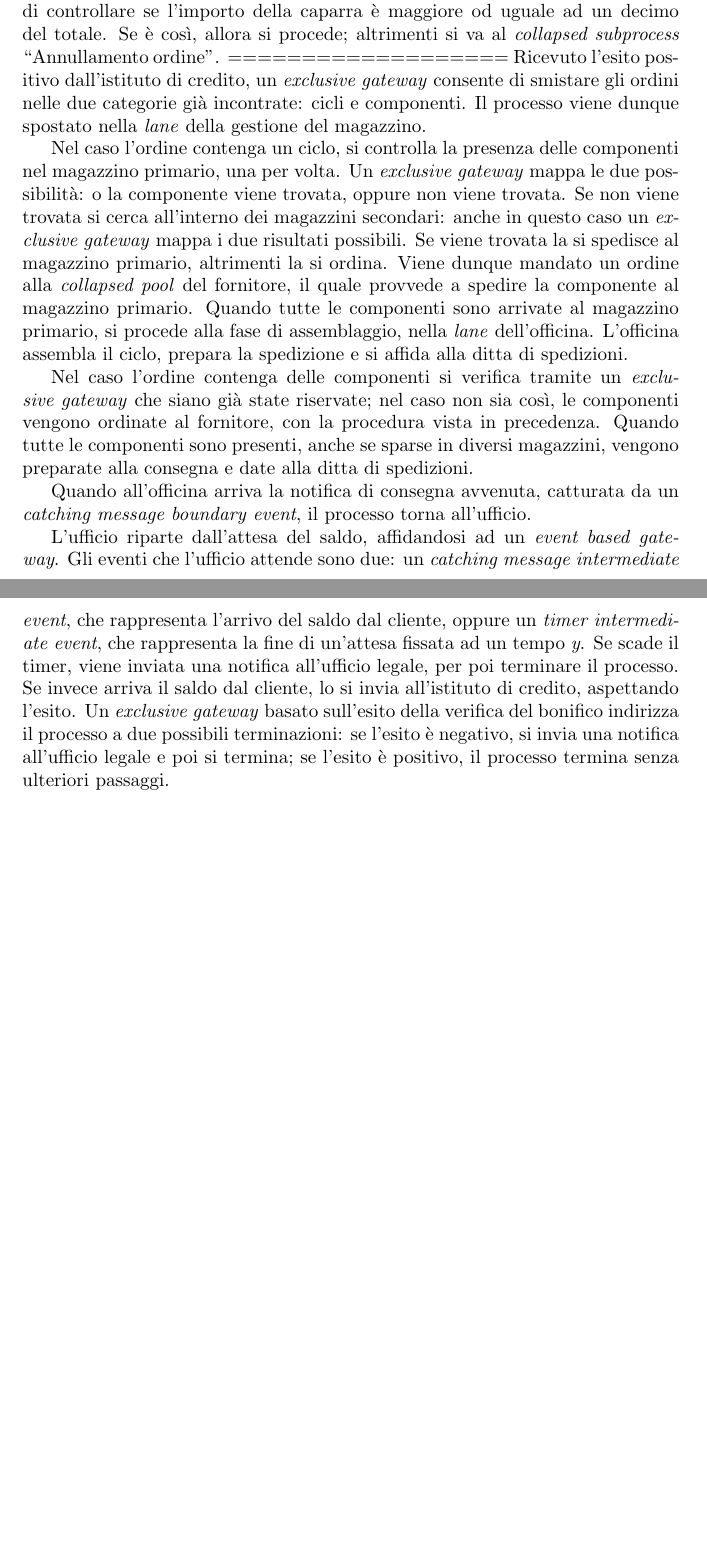
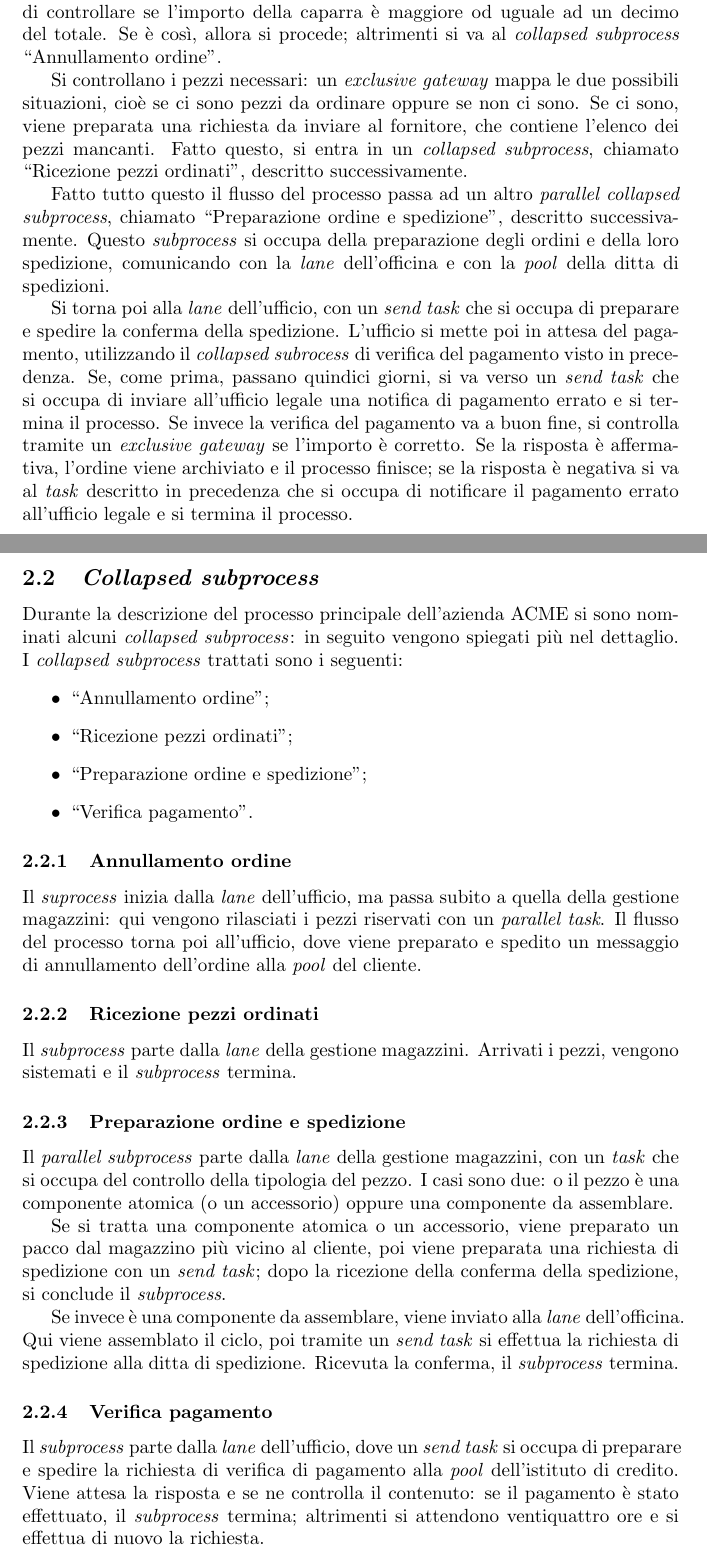
Before and after one commit to ftrombi/ISOSJolie1516, a LaTeX paper (Relazione/relazione.tex, which reads Relazione/capitolo2_bpmn.tex): two parts of pages 8 and 9 of 18, joined at a grey line, cut so that both start at the same text, the shorter picture padded with empty space. Compiled offline with pdfLaTeX.

Commit message:
Concluso capitolo 2 della relazione.

```diff
--- a/Relazione/capitolo2_bpmn.tex
+++ b/Relazione/capitolo2_bpmn.tex
@@ -94,43 +93,72 @@ al \textit{collapsed subprocess} ``Annullamento ordine''.
-Ricevuto l'esito positivo dall'istituto di credito, un
-\textit{exclusive gateway} consente di smistare gli ordini nelle due
-categorie gi\`a incontrate: cicli e componenti. Il processo viene dunque
-spostato nella \textit{lane} della gestione del magazzino.
 
-Nel caso l'ordine contenga un ciclo, si controlla la presenza delle
-componenti nel magazzino primario, una per volta. Un
-\textit{exclusive gateway} mappa le due possibilit\`a: o la componente
-viene trovata, oppure non viene trovata.
-Se non viene trovata si cerca all'interno dei magazzini secondari:
-anche in questo caso un \textit{exclusive gateway} mappa i due risultati
-possibili. Se viene trovata la si spedisce al magazzino primario,
-altrimenti la si ordina. Viene dunque mandato un ordine alla
-\textit{collapsed pool} del fornitore, il quale provvede a spedire la
-componente al magazzino primario. Quando tutte le componenti sono
-arrivate al magazzino primario, si procede alla fase di assemblaggio,
-nella \textit{lane} dell'officina. L'officina assembla il ciclo, prepara
-la spedizione e si affida alla ditta di spedizioni.
+Si controllano i pezzi necessari: un \textit{exclusive gateway} mappa le
+due possibili situazioni, cio\`e se ci sono pezzi da ordinare oppure se
+non ci sono. Se ci sono, viene preparata una richiesta da inviare al
+fornitore, che contiene l'elenco dei pezzi mancanti. Fatto questo, si
+entra in un \textit{collapsed subprocess}, chiamato ``Ricezione pezzi
+ordinati'', descritto successivamente.
 
-Nel caso l'ordine contenga delle componenti si verifica tramite un
-\textit{exclusive gateway} che siano gi\`a state riservate; nel caso non
-sia cos\`i, le componenti vengono ordinate al fornitore, con la
-procedura vista in precedenza. Quando tutte le componenti sono presenti,
-anche se sparse in diversi magazzini, vengono preparate alla consegna e
-date alla ditta di spedizioni.
+Fatto tutto questo il flusso del processo passa ad un altro
+\textit{parallel collapsed subprocess}, chiamato ``Preparazione ordine e
+spedizione'', descritto successivamente. Questo \textit{subprocess} si
+occupa della preparazione degli ordini e della loro spedizione,
+comunicando con la \textit{lane} dell'officina e con la \textit{pool}
+della ditta di spedizioni.
 
-Quando all'officina arriva la notifica di consegna avvenuta, catturata
-da un \textit{catching message boundary event}, il processo torna
-all'ufficio.
+Si torna poi alla \textit{lane} dell'ufficio, con un \textit{send task}
+che si occupa di preparare e spedire la conferma della spedizione.
+L'ufficio si mette poi in attesa del pagamento, utilizzando il
+\textit{collapsed subrocess} di verifica del pagamento visto in
+precedenza. Se, come prima, passano quindici giorni, si va verso un
+\textit{send task} che si occupa di inviare all'ufficio legale una
+notifica di pagamento errato e si termina il processo. Se invece la
+verifica del pagamento va a buon fine, si controlla tramite un
+\textit{exclusive gateway} se l'importo \`e corretto. Se la risposta
+\`e affermativa, l'ordine viene archiviato e il processo finisce; se la
+risposta \`e negativa si va al \textit{task} descritto in precedenza che
+si occupa di notificare il pagamento errato all'ufficio legale e si
+termina il processo.
 
-L'ufficio riparte dall'attesa del saldo, affidandosi ad un
-\textit{event based gateway}. Gli eventi che l'ufficio attende sono due:
-un \textit{catching message intermediate event}, che rappresenta
-l'arrivo del saldo dal cliente, oppure un
-\textit{timer intermediate event}, che rappresenta la fine di un'attesa
-fissata ad un tempo \textit{y}. Se scade il timer, viene inviata una
-notifica all'ufficio legale, per poi terminare il processo.
-Se invece arriva il saldo dal cliente, lo si invia all'istituto di
-credito, aspettando l'esito. Un \textit{exclusive gateway} basato
-sull'esito della verifica del bonifico indirizza il processo a due
-possibili terminazioni: se l'esito \`e negativo, si invia una notifica
-all'ufficio legale e poi si termina; se l'esito \`e positivo, il
-processo termina senza ulteriori passaggi.
+\subsection{\textit{Collapsed subprocess}}
+Durante la descrizione del processo principale dell'azienda ACME si sono
+nominati alcuni \textit{collapsed subprocess}: in seguito vengono
+spiegati pi\`u nel dettaglio. I \textit{collapsed subprocess} trattati
+sono i seguenti:
+\begin{itemize}
+  \item ``Annullamento ordine'';
+  \item ``Ricezione pezzi ordinati'';
+  \item ``Preparazione ordine e spedizione'';
+  \item ``Verifica pagamento''.
+\end{itemize}
+\subsubsection{Annullamento ordine}
+Il \textit{suprocess} inizia dalla \textit{lane} dell'ufficio, ma passa
+subito a quella della gestione magazzini: qui vengono rilasciati i pezzi
+riservati con un \textit{parallel task}. Il flusso del processo torna
+poi all'ufficio, dove viene preparato e spedito un messaggio di
+annullamento dell'ordine alla \textit{pool} del cliente.
+\subsubsection{Ricezione pezzi ordinati}
+Il \textit{subprocess} parte dalla \textit{lane} della gestione
+magazzini. Arrivati i pezzi, vengono sistemati e il \textit{subprocess}
+termina.
+\subsubsection{Preparazione ordine e spedizione}
+Il \textit{parallel subprocess} parte dalla \textit{lane} della gestione
+magazzini, con un \textit{task} che si occupa del controllo della
+tipologia del pezzo. I casi sono due: o il pezzo \`e una componente
+atomica (o un accessorio) oppure una componente da assemblare.
+
+Se si tratta una componente atomica o un accessorio, viene preparato un
+pacco dal magazzino pi\`u vicino al cliente, poi viene preparata una
+richiesta di spedizione con un \textit{send task}; dopo la ricezione
+della conferma della spedizione, si conclude il \textit{subprocess}.
+
+Se invece \`e una componente da assemblare, viene inviato alla
+\textit{lane} dell'officina. Qui viene assemblato il ciclo, poi tramite
+un \textit{send task} si effettua la richiesta di spedizione alla ditta
+di spedizione. Ricevuta la conferma, il \textit{subprocess} termina.
+\subsubsection{Verifica pagamento}
+Il \textit{subprocess} parte dalla \textit{lane} dell'ufficio, dove un
+\textit{send task} si occupa di preparare e spedire la richiesta di
+verifica di pagamento alla \textit{pool} dell'istituto di credito. Viene
+attesa la risposta e se ne controlla il contenuto: se il pagamento \`e
+stato effettuato, il \textit{subprocess} termina; altrimenti si
+attendono ventiquattro ore e si effettua di nuovo la richiesta.
```
Also changed, not shown: Relazione/capitolo2_bpmn.tex (9 more changed lines).
